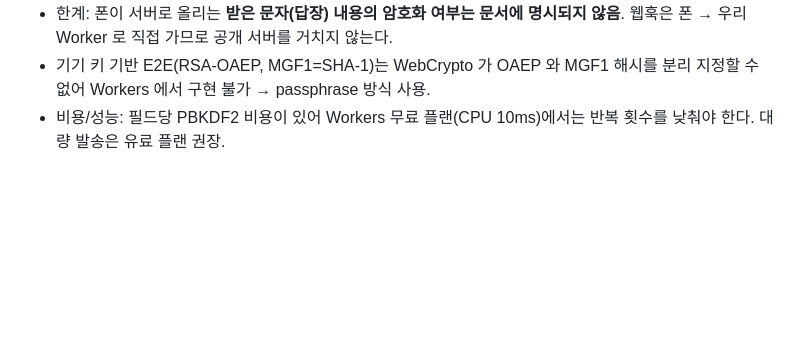
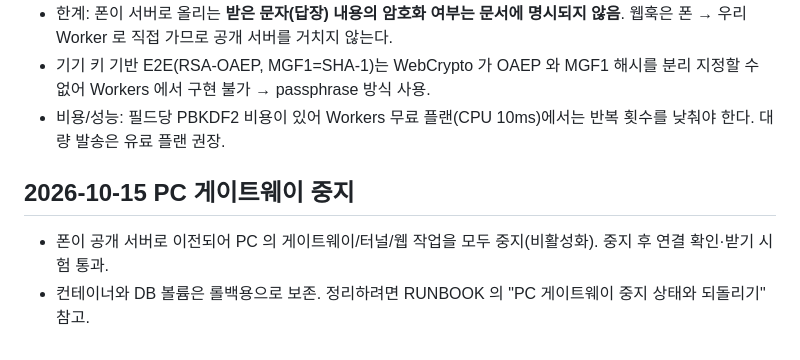
Before and after one commit to bigbear0102/interview-sms, a Markdown page: docs/DECISIONS.md, the part around the change. Drawn GitHub-style; blank space fills up the shorter version.

```diff
--- a/docs/DECISIONS.md
+++ b/docs/DECISIONS.md
@@ -46,3 +46,7 @@
 - 한계: 폰이 서버로 올리는 **받은 문자(답장) 내용의 암호화 여부는 문서에 명시되지 않음**. 웹훅은 폰 → 우리 Worker 로 직접 가므로 공개 서버를 거치지 않는다.
 - 기기 키 기반 E2E(RSA-OAEP, MGF1=SHA-1)는 WebCrypto 가 OAEP 와 MGF1 해시를 분리 지정할 수 없어 Workers 에서 구현 불가 → passphrase 방식 사용.
 - 비용/성능: 필드당 PBKDF2 비용이 있어 Workers 무료 플랜(CPU 10ms)에서는 반복 횟수를 낮춰야 한다. 대량 발송은 유료 플랜 권장.
+
+## 2026-10-15 PC 게이트웨이 중지
+- 폰이 공개 서버로 이전되어 PC 의 게이트웨이/터널/웹 작업을 모두 중지(비활성화). 중지 후 연결 확인·받기 시험 통과.
+- 컨테이너와 DB 볼륨은 롤백용으로 보존. 정리하려면 RUNBOOK 의 "PC 게이트웨이 중지 상태와 되돌리기" 참고.
```
Also changed, not shown: docs/RUNBOOK.md (+8 -1 lines).
